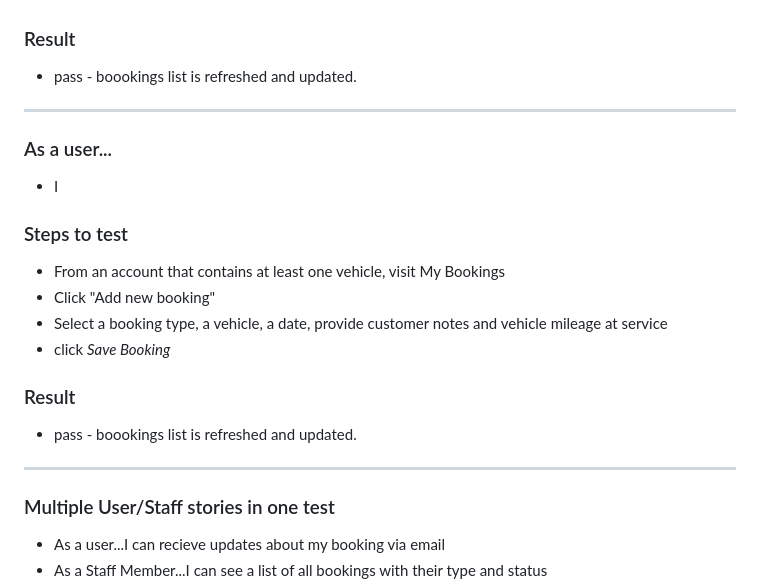
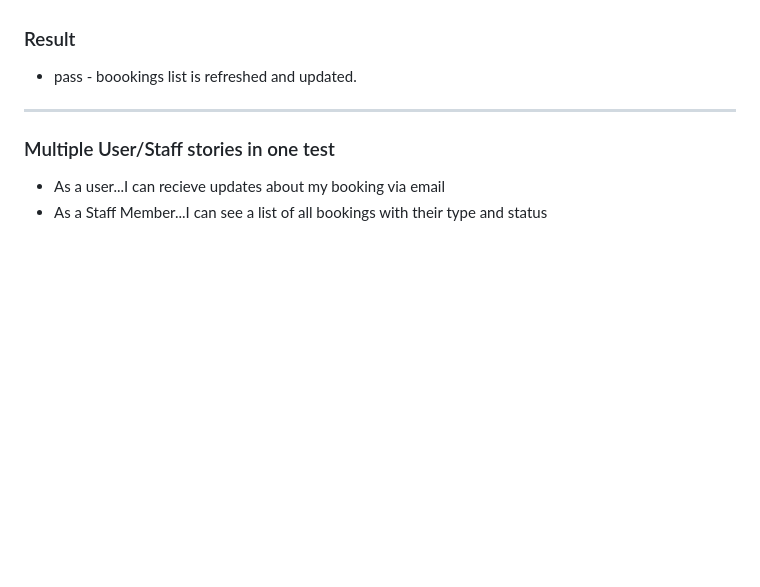
Before and after one commit to mikesealey/ci_pp3, a Markdown page: README.md, the part around the change. GitHub-like rendering; blank space fills up the shorter version.

Commit message:
fixes formatting error in readme

```diff
--- a/README.md
+++ b/README.md
@@ -168,17 +168,6 @@ _NB: In order to test, you may wish to visit AutoTrader.co.uk for a good resourc
 ### Result
 - pass - boookings list is refreshed and updated.
 
-----
-### As a user...
-* I
-### Steps to test
-- From an account that contains at least one vehicle, visit My Bookings
-- Click "Add new booking"
-- Select a booking type, a vehicle, a date, provide customer notes and vehicle mileage at service
-- click _Save Booking_
-### Result
-- pass - boookings list is refreshed and updated.
-
 -----
 ### Multiple User/Staff stories in one test
 - As a user...I can recieve updates about my booking via email
```
